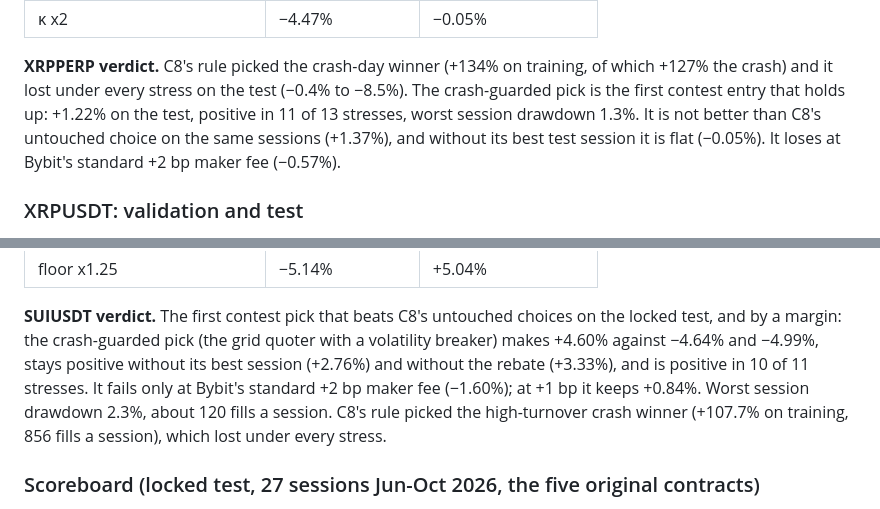
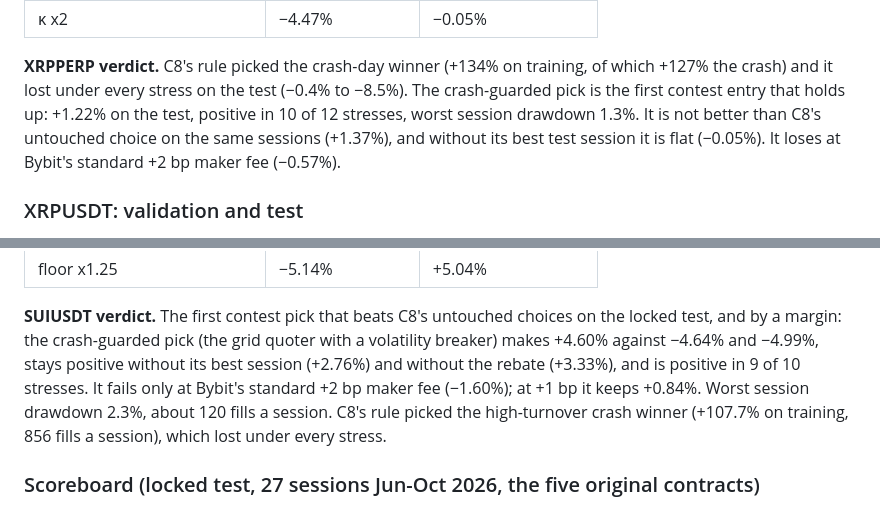
Before and after one commit to davidmiheev/rl-ladder, a Markdown page: experiments/c13_bybit_contest/README.md, 2 parts joined by grey strips. GitHub-like rendering.

```diff
--- a/experiments/c13_bybit_contest/README.md
+++ b/experiments/c13_bybit_contest/README.md
@@ -252,7 +252,7 @@ locked test.
 **XRPPERP verdict.** C8's rule picked the crash-day winner (+134% on
 training, of which +127% the crash) and it lost under every stress on the
 test (−0.4% to −8.5%). The crash-guarded pick is the first contest entry that
-holds up: +1.22% on the test, positive in 11 of 13 stresses, worst session
+holds up: +1.22% on the test, positive in 10 of 12 stresses, worst session
 drawdown 1.3%. It is not better than C8's untouched choice on the same
 sessions (+1.37%), and without its best test session it is flat (−0.05%).
 It loses at Bybit's standard +2 bp maker fee (−0.57%).
@@ -312,7 +312,7 @@ stresses scatter on both sides of zero. No edge.
 choices on the locked test, and by a margin: the crash-guarded pick (the
 grid quoter with a volatility breaker) makes +4.60% against −4.64% and
 −4.99%, stays positive without its best session (+2.76%) and without the
-rebate (+3.33%), and is positive in 10 of 11 stresses. It fails only at
+rebate (+3.33%), and is positive in 9 of 10 stresses. It fails only at
 Bybit's standard +2 bp maker fee (−1.60%); at +1 bp it keeps +0.84%. Worst
 session drawdown 2.3%, about 120 fills a session. C8's rule picked the
 high-turnover crash winner (+107.7% on training, 856 fills a session), which
```
Also changed, not shown: docs/ladder.md (+20 -0 lines), docs/writeups/c0-part-c-overview.md (+6 -0 lines), docs/writeups/c13-bybit-contest.md (added, +318 -0 lines), docs/assets/c13/crash.png (added), docs/assets/c13/rebate.png (added), docs/assets/c13/stress.png (added), docs/assets/c13/test.png (added), 3 other files.
